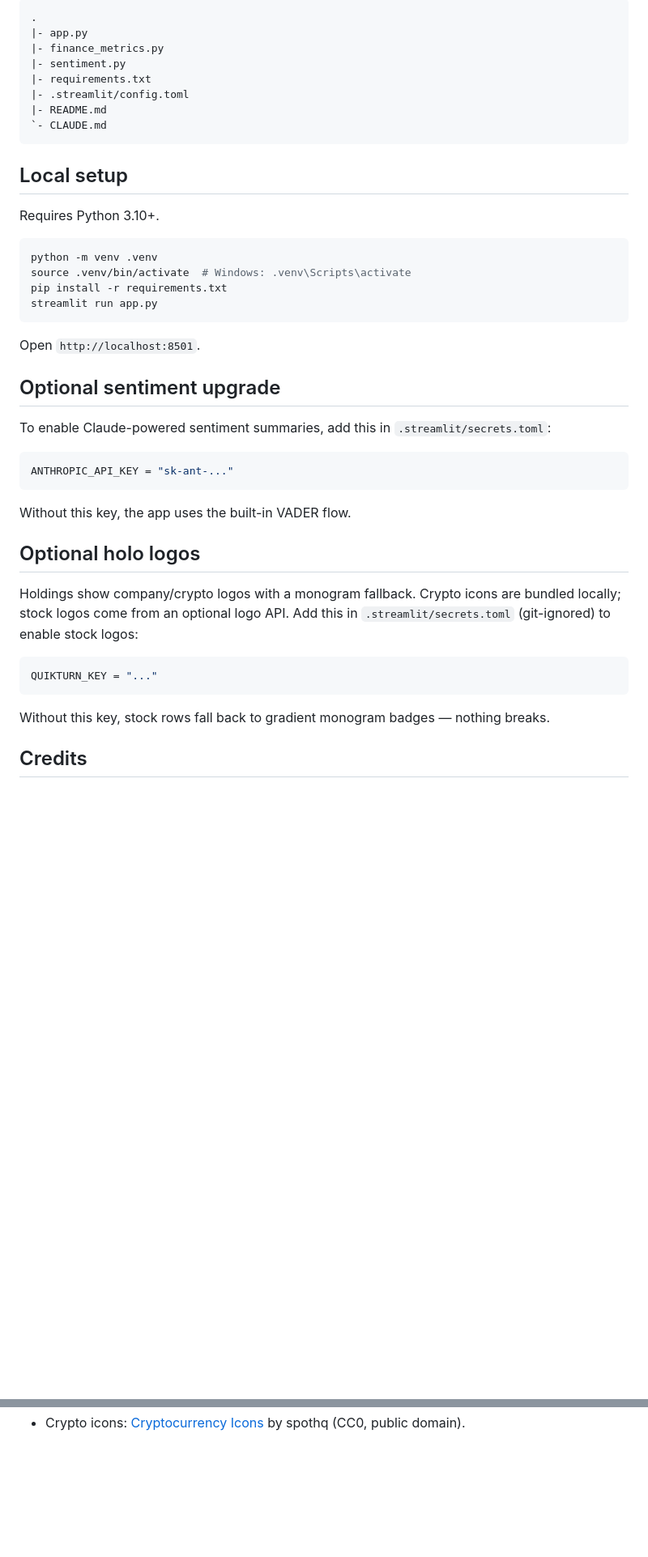
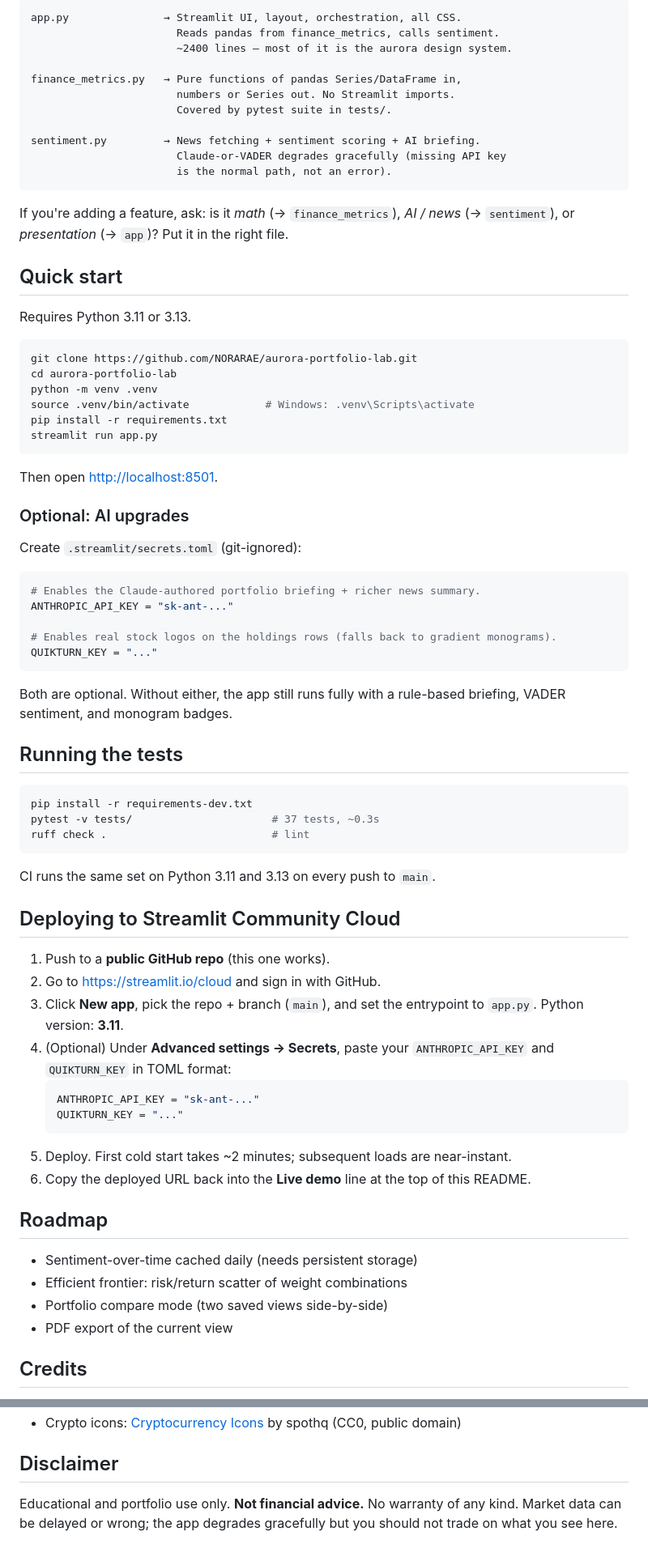
Before and after one commit to NORARAE/aurora-portfolio-lab, a Markdown page: README.md, 2 parts joined by grey strips. Shown: that part at 81% size. Drawn GitHub-style; blank space fills up the shorter version.

````diff
--- a/README.md
+++ b/README.md
@@ -38,51 +109,85 @@ interactive visualization, and user experience.
 
 ```
-.
-|- app.py
-|- finance_metrics.py
-|- sentiment.py
-|- requirements.txt
-|- .streamlit/config.toml
-|- README.md
-`- CLAUDE.md
+app.py               → Streamlit UI, layout, orchestration, all CSS.
+                       Reads pandas from finance_metrics, calls sentiment.
+                       ~2400 lines — most of it is the aurora design system.
+
+finance_metrics.py   → Pure functions of pandas Series/DataFrame in,
+                       numbers or Series out. No Streamlit imports.
+                       Covered by pytest suite in tests/.
+
+sentiment.py         → News fetching + sentiment scoring + AI briefing.
+                       Claude-or-VADER degrades gracefully (missing API key
+                       is the normal path, not an error).
 ```
 
-## Local setup
+If you're adding a feature, ask: is it _math_ (→ `finance_metrics`), _AI /
+news_ (→ `sentiment`), or _presentation_ (→ `app`)? Put it in the right
+file.
 
-Requires Python 3.10+.
+## Quick start
+
+Requires Python 3.11 or 3.13.
 
 ```bash
+git clone https://github.com/NORARAE/aurora-portfolio-lab.git
+cd aurora-portfolio-lab
 python -m venv .venv
-source .venv/bin/activate  # Windows: .venv\Scripts\activate
+source .venv/bin/activate            # Windows: .venv\Scripts\activate
 pip install -r requirements.txt
 streamlit run app.py
 ```
 
-Open `http://localhost:8501`.
+Then open <http://localhost:8501>.
 
-## Optional sentiment upgrade
+### Optional: AI upgrades
 
-To enable Claude-powered sentiment summaries, add this in
-`.streamlit/secrets.toml`:
+Create `.streamlit/secrets.toml` (git-ignored):
 
 ```toml
+# Enables the Claude-authored portfolio briefing + richer news summary.
 ANTHROPIC_API_KEY = "sk-ant-..."
-```
 
-Without this key, the app uses the built-in VADER flow.
-
-## Optional holo logos
-
-Holdings show company/crypto logos with a monogram fallback. Crypto icons are
-bundled locally; stock logos come from an optional logo API. Add this in
-`.streamlit/secrets.toml` (git-ignored) to enable stock logos:
-
-```toml
+# Enables real stock logos on the holdings rows (falls back to gradient monograms).
 QUIKTURN_KEY = "..."
 ```
 
-Without this key, stock rows fall back to gradient monogram badges — nothing
-breaks.
+Both are optional. Without either, the app still runs fully with a
+rule-based briefing, VADER sentiment, and monogram badges.
+
+## Running the tests
+
+```bash
+pip install -r requirements-dev.txt
+pytest -v tests/                      # 37 tests, ~0.3s
+ruff check .                          # lint
+```
+
+CI runs the same set on Python 3.11 and 3.13 on every push to `main`.
+
+## Deploying to Streamlit Community Cloud
+
+1. Push to a **public GitHub repo** (this one works).
+2. Go to <https://streamlit.io/cloud> and sign in with GitHub.
+3. Click **New app**, pick the repo + branch (`main`), and set the
+   entrypoint to `app.py`. Python version: **3.11**.
+4. (Optional) Under **Advanced settings → Secrets**, paste your
+   `ANTHROPIC_API_KEY` and `QUIKTURN_KEY` in TOML format:
+   ```toml
+   ANTHROPIC_API_KEY = "sk-ant-..."
+   QUIKTURN_KEY = "..."
+   ```
+5. Deploy. First cold start takes ~2 minutes; subsequent loads are
+   near-instant.
+6. Copy the deployed URL back into the **Live demo** line at the top
+   of this README.
+
+## Roadmap
+
+- Sentiment-over-time cached daily (needs persistent storage)
+- Efficient frontier: risk/return scatter of weight combinations
+- Portfolio compare mode (two saved views side-by-side)
+- PDF export of the current view
 
 ## Credits
 
@@ -89,2 +195,8 @@ breaks.
 - Crypto icons: [Cryptocurrency Icons](https://github.com/spothq/cryptocurrency-icons)
-  by spothq (CC0, public domain).
+  by spothq (CC0, public domain)
+
+## Disclaimer
+
+Educational and portfolio use only. **Not financial advice.** No warranty
+of any kind. Market data can be delayed or wrong; the app degrades
+gracefully but you should not trade on what you see here.
````
Also changed, not shown: other parts of README.md (+98 -26 lines), docs/features.png (added), docs/hero.png (added), 1 other file.
